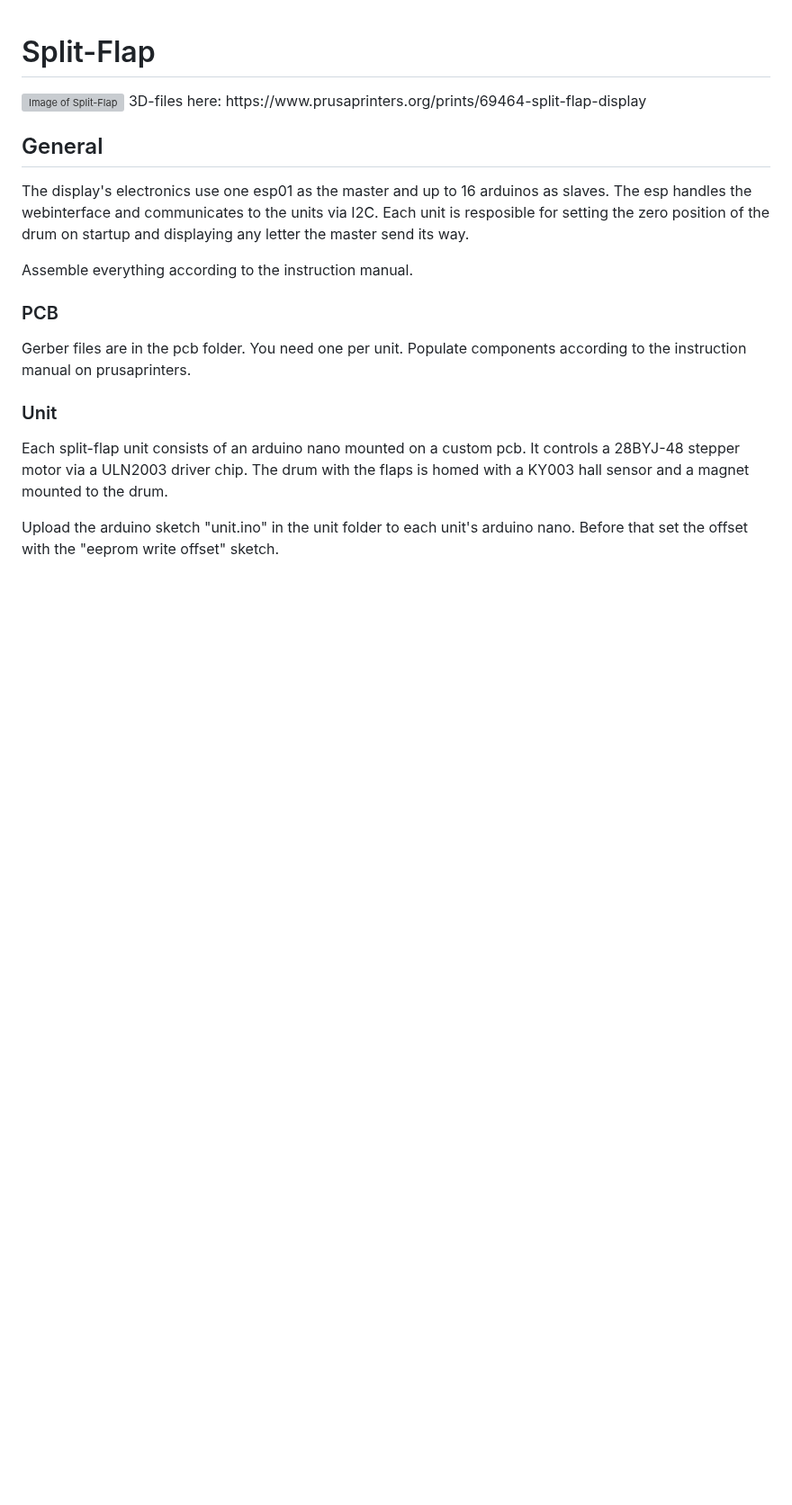
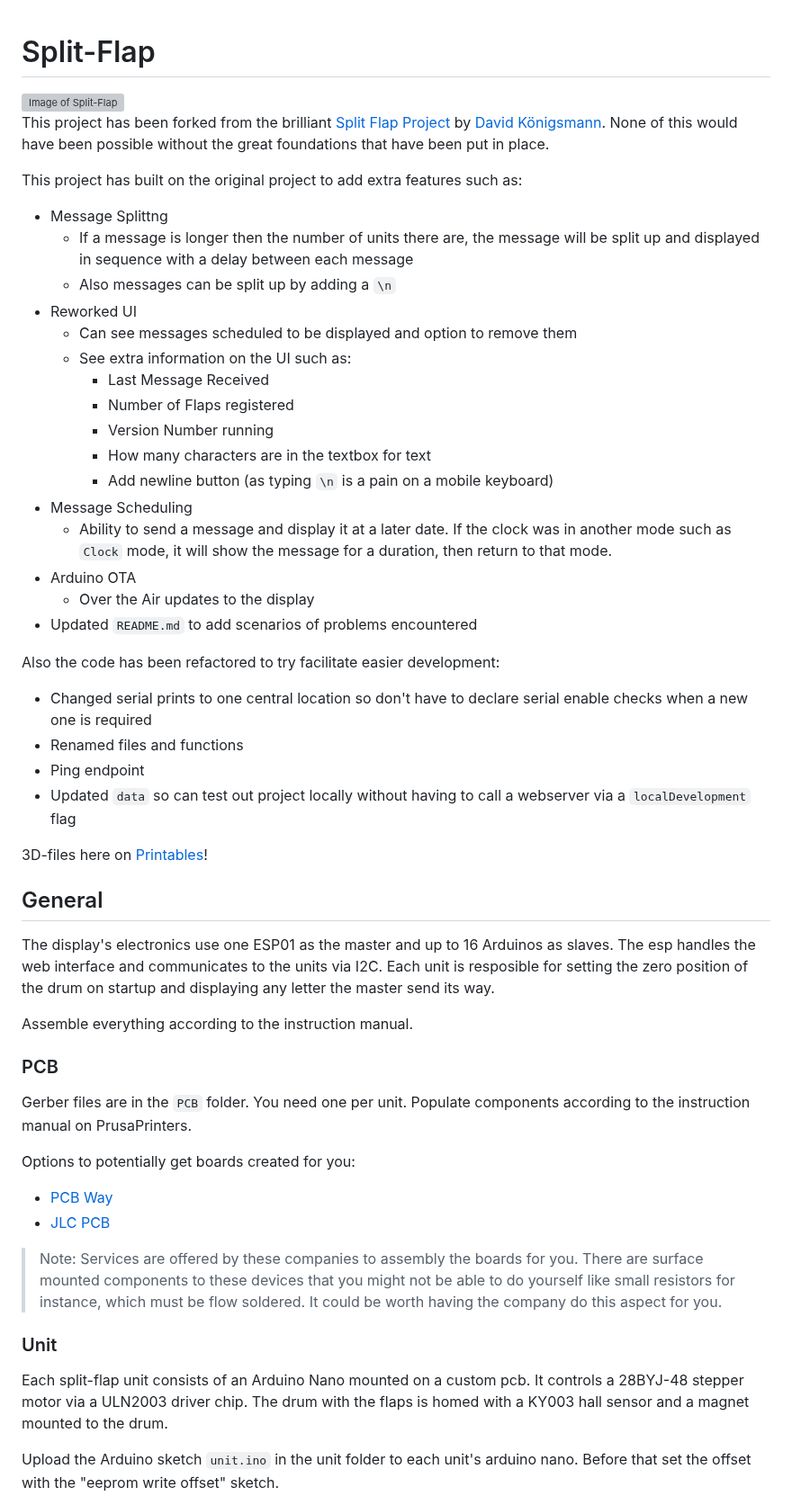
Before and after one commit to davidkingsman/split-flap, a Markdown page: README.md, the part around one of its changes. Shown at 90% size. GitHub-like rendering; blank space fills up the shorter version; grey boxes are pictures that could not be loaded.

```diff
--- a/README.md
+++ b/README.md
@@ -1,16 +1,50 @@
 # Split-Flap
 <img src="https://media.prusaprinters.org/media/prints/69464/images/757807_e77ddd2d-72e7-44ac-a8ae-af2382483195/thumbs/inside/1920x1440/jpg/titlepic.webp" alt="Image of Split-Flap" width="600"/>
-3D-files here: https://www.prusaprinters.org/prints/69464-split-flap-display
+
+This project has been forked from the brilliant [Split Flap Project](https://github.com/Dave19171/split-flap) by [David Königsmann](https://github.com/Dave19171). None of this would have been possible without the great foundations that have been put in place.
+
+This project has built on the original project to add extra features such as:
+- Message Splittng
+  - If a message is longer then the number of units there are, the message will be split up and displayed in sequence with a delay between each message
+  - Also messages can be split up by adding a `\n`
+- Reworked UI
+  - Can see messages scheduled to be displayed and option to remove them
+  - See extra information on the UI such as:
+    - Last Message Received
+    - Number of Flaps registered
+    - Version Number running
+    - How many characters are in the textbox for text
+    - Add newline button (as typing `\n` is a pain on a mobile keyboard)
+- Message Scheduling
+  - Ability to send a message and display it at a later date. If the clock was in another mode such as `Clock` mode, it will show the message for a duration, then return to that mode.
+- Arduino OTA
+  - Over the Air updates to the display
+- Updated `README.md` to add scenarios of problems encountered
+
+Also the code has been refactored to try facilitate easier development:
+- Changed serial prints to one central location so don't have to declare serial enable checks when a new one is required
+- Renamed files and functions
+- Ping endpoint
+- Updated `data` so can test out project locally without having to call a webserver via a `localDevelopment` flag
+
+3D-files here on [Printables](https://www.prusaprinters.org/prints/69464-split-flap-display)!
 
 ## General
-The display's electronics use one esp01 as the master and up to 16 arduinos as slaves. The esp handles the webinterface and communicates to the units via I2C. Each unit is resposible for setting the zero position of the drum on startup and displaying any letter the master send its way.
+The display's electronics use one ESP01 as the master and up to 16 Arduinos as slaves. The esp handles the web interface and communicates to the units via I2C. Each unit is resposible for setting the zero position of the drum on startup and displaying any letter the master send its way.
 
 Assemble everything according to the instruction manual.
 
 ### PCB
-Gerber files are in the pcb folder. You need one per unit. Populate components according to the instruction manual on prusaprinters.
+Gerber files are in the `PCB` folder. You need one per unit. Populate components according to the instruction manual on PrusaPrinters.
+
+Options to potentially get boards created for you:
+- [PCB Way](https://www.pcbway.com/)
+- [JLC PCB](https://jlcpcb.com/)
+
+> Note: Services are offered by these companies to assembly the boards for you. There are surface mounted components to these devices that you might not be able to do yourself like small resistors for instance, which must be flow soldered. It could be worth having the company do this aspect for you.
+
 ### Unit
-Each split-flap unit consists of an arduino nano mounted on a custom pcb. It controls a 28BYJ-48 stepper motor via a ULN2003 driver chip. The drum with the flaps is homed with a KY003 hall sensor and a magnet mounted to the drum.
+Each split-flap unit consists of an Arduino Nano mounted on a custom pcb. It controls a 28BYJ-48 stepper motor via a ULN2003 driver chip. The drum with the flaps is homed with a KY003 hall sensor and a magnet mounted to the drum.
 
-Upload the arduino sketch "unit.ino" in the unit folder to each unit's arduino nano. Before that set the offset with the "eeprom write offset" sketch.
+Upload the Arduino sketch `unit.ino` in the unit folder to each unit's arduino nano. Before that set the offset with the "eeprom write offset" sketch.
 
```
Also changed, not shown: other parts of README.md (+55 -23 lines).
